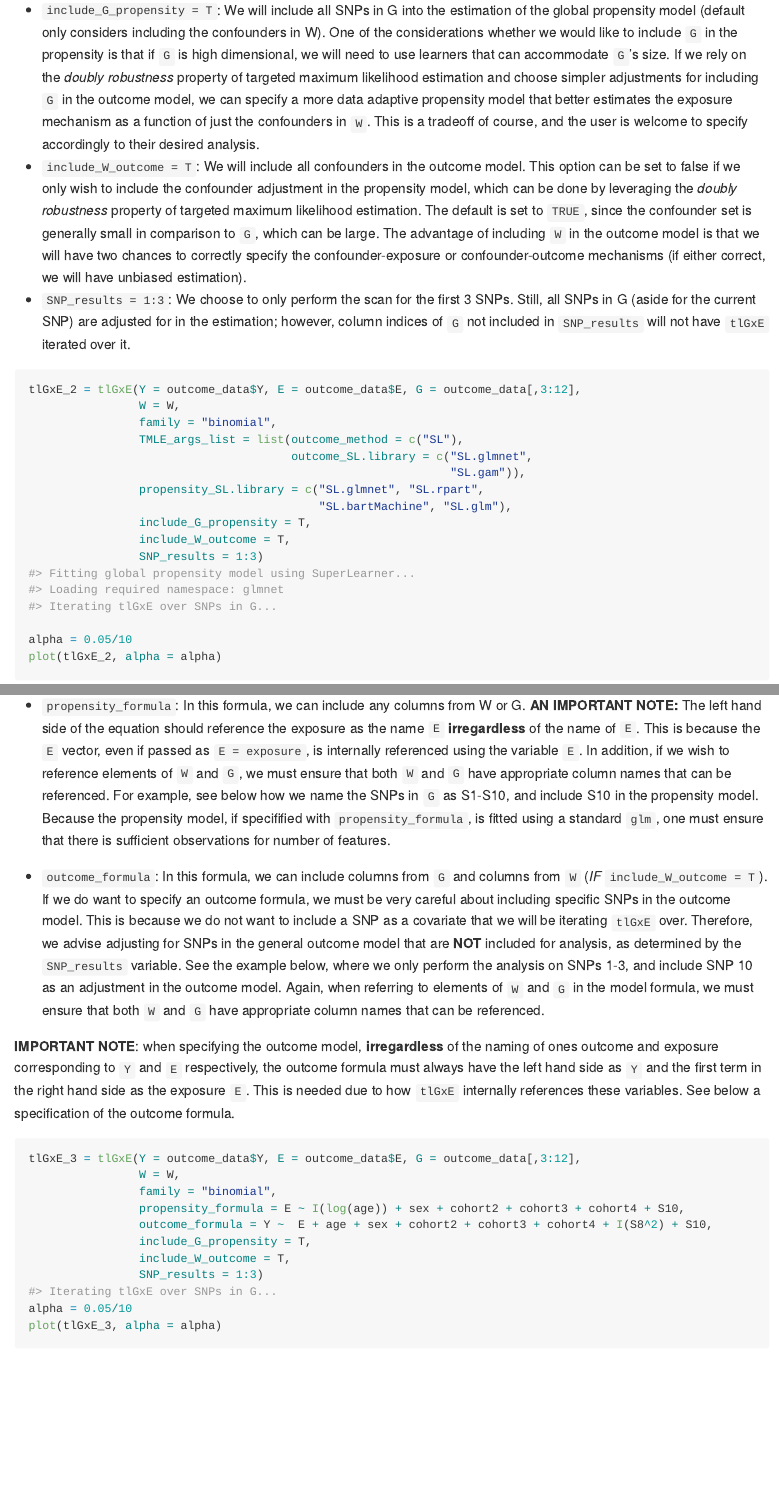
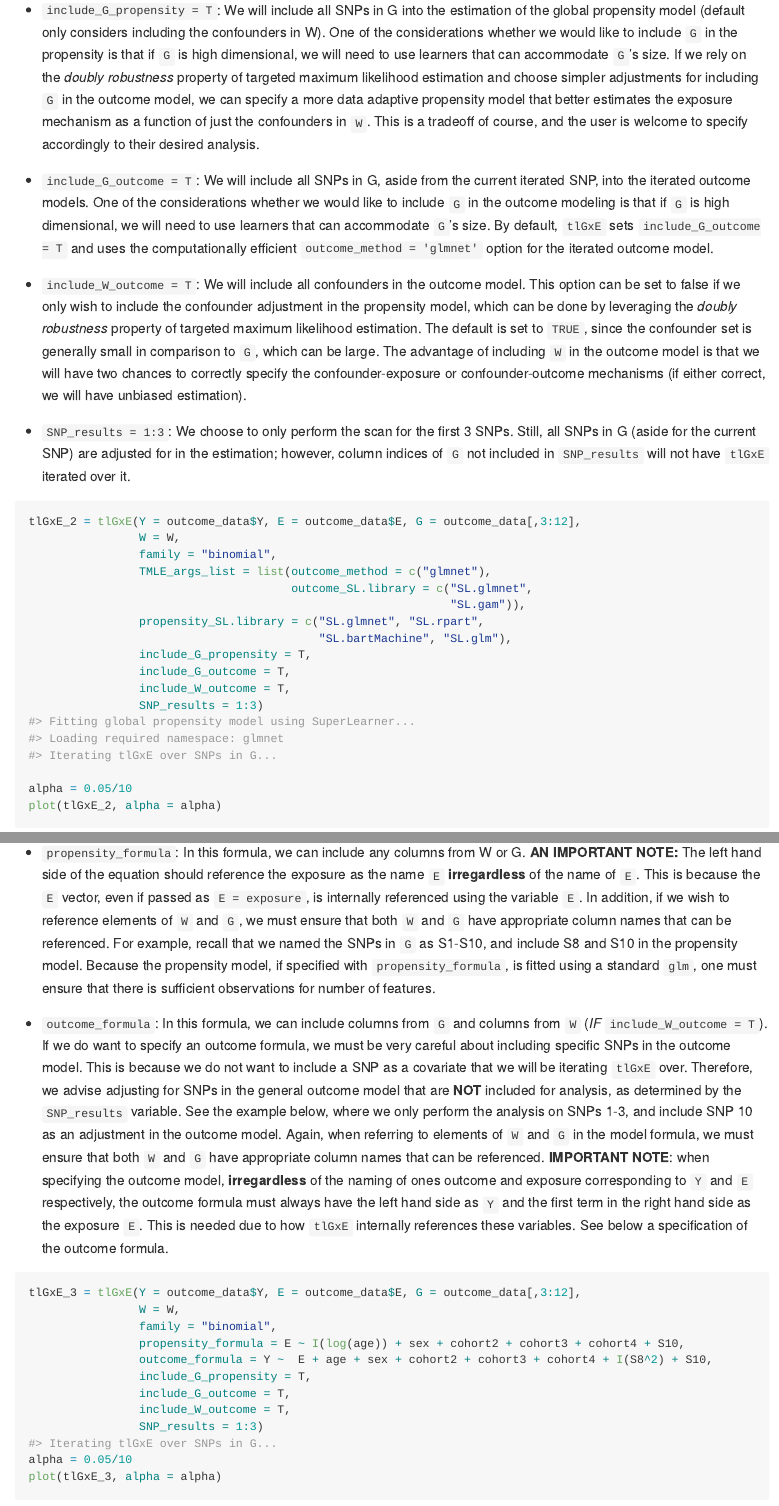
Before and after one commit to Daniel-Rud/tlGxE, an R Markdown document (README.Rmd): the page in a window 1100 px wide, from 8870 px down, and a second part further down, joined at a grey line. The pictures show the output file README.md that the author committed with the source, drawn offline in the style of GitHub; long lines of code are wrapped.

Commit message:
reknitted markdown

```diff
--- a/README.Rmd
+++ b/README.Rmd
@@ -281,6 +281,8 @@ SuperLearner::listWrappers()
 Let us specify our global propensity model to include \{`SL.glmnet`, `SL.rpart`, `SL.bartMachine`, `SL.glm`\} and our outcome model to include \{`SL.glmnet`, `SL.gam` \}.  In addition, we will specify the following choices:
 
 * `include_G_propensity = T`: We will include all SNPs in G into the estimation of the global propensity model (default only considers including the confounders in W).  One of the considerations whether we would like to include `G` in the propensity is that if `G` is high dimensional, we will need to use learners that can accommodate `G`'s size.  If we rely on the *doubly robustness* property of targeted maximum likelihood estimation and choose simpler adjustments for including `G` in the outcome model, we can specify a more data adaptive propensity model that better estimates the exposure mechanism as a function of just the confounders in `W`.  This is a tradeoff of course, and the user is welcome to specify accordingly to their desired analysis.
+
+* `include_G_outcome = T`: We will include all SNPs in G, aside from the current iterated SNP, into the iterated outcome models.  One of the considerations whether we would like to include `G` in the outcome modeling is that if `G` is high dimensional, we will need to use learners that can accommodate `G`'s size.  By default, `tlGxE` sets `include_G_outcome = T` and uses the computationally efficient `outcome_method = 'glmnet'` option for the iterated outcome model.
 * `include_W_outcome = T`: We will include all confounders in the outcome model.  This option can be set to false if we only wish to include the confounder adjustment in the propensity model, which can be done by leveraging the *doubly robustness* property of targeted maximum likelihood estimation.  The default is set to `TRUE`, since the confounder set is generally small in comparison to `G`, which can be large.  The advantage of including `W` in the outcome model is that we will have two chances to correctly specify the confounder-exposure or confounder-outcome mechanisms (if either correct, we will have unbiased estimation).
 * `SNP_results = 1:3`:  We choose to only perform the scan for the first 3 SNPs.  Still, all SNPs in G (aside for the current SNP) are adjusted for in the estimation; however, column indices of `G` not included in `SNP_results` will not have `tlGxE` iterated over it.
 
@@ -288,12 +290,13 @@ Let us specify our global propensity model to include \{`SL.glmnet`, `SL.rpart`,
 tlGxE_2 = tlGxE(Y = outcome_data$Y, E = outcome_data$E, G = outcome_data[,3:12],
                 W = W,
                 family = "binomial",
-                TMLE_args_list = list(outcome_method = c("SL"),
+                TMLE_args_list = list(outcome_method = c("glmnet"),
                                       outcome_SL.library = c("SL.glmnet",
                                                              "SL.gam")),
                 propensity_SL.library = c("SL.glmnet", "SL.rpart",
                                           "SL.bartMachine", "SL.glm"),
                 include_G_propensity = T,
+                include_G_outcome = T,
                 include_W_outcome = T,
                 SNP_results = 1:3)
 
@@ -305,11 +308,9 @@ plot(tlGxE_2, alpha = alpha)
 
 If the user has a good understanding of either or both of the exposure and outcome mechanisms, they can supply the functional relationship using model formulas.  We provide arguments to supply the functional relationships, that can include standard transformations that can be accommodated in a `glm` call in R (essentially anything model.matrix can process).  Below, find some  notes for the formula specifications:
 
-* `propensity_formula`: In this formula, we can include any columns from W or G.  **AN IMPORTANT NOTE:** The left hand side of the equation should reference the exposure as the name `E` **irregardless** of the name of `E`.  This is because the `E` vector, even if passed as `E = exposure`, is internally referenced using the variable `E`.  In addition, if we wish to reference elements of `W` and `G`, we must ensure that both `W` and `G` have appropriate column names that can be referenced.  For example, see below how we name the SNPs in `G` as S1-S10, and include S10 in the propensity model.  Because the propensity model, if specifified with `propensity_formula`, is fitted using a standard `glm`, one must ensure that there is sufficient observations for number of features.
+* `propensity_formula`: In this formula, we can include any columns from W or G.  **AN IMPORTANT NOTE:** The left hand side of the equation should reference the exposure as the name `E` **irregardless** of the name of `E`.  This is because the `E` vector, even if passed as `E = exposure`, is internally referenced using the variable `E`.  In addition, if we wish to reference elements of `W` and `G`, we must ensure that both `W` and `G` have appropriate column names that can be referenced.  For example, recall that we named the SNPs in `G` as S1-S10, and include S8 and S10 in the propensity model.  Because the propensity model, if specified with `propensity_formula`, is fitted using a standard `glm`, one must ensure that there is sufficient observations for number of features.
 
-* `outcome_formula`: In this formula, we can include columns from `G` and columns from `W` (*IF* `include_W_outcome = T`).  If we do want to specify an outcome formula, we must be very careful about including specific SNPs in the outcome model.  This is because we do not want to include a SNP as a covariate that we will be iterating `tlGxE` over.  Therefore, we advise adjusting for SNPs in the general outcome model that are **NOT** included for analysis, as determined by the `SNP_results` variable.  See the example below, where we only perform the analysis on SNPs 1-3, and include SNP 10 as an adjustment in the outcome model.  Again,  when referring to elements of `W` and `G` in the model formula, we must ensure that both `W` and `G` have appropriate column names that can be referenced.
-
-**IMPORTANT NOTE**: when specifying the outcome model, **irregardless** of the naming of ones outcome and exposure corresponding to `Y` and `E` respectively, the outcome formula must always have the left hand side as `Y` and the first term in the right hand side as the exposure `E`.  This is needed due to how `tlGxE` internally references these variables.  See below a specification of the outcome formula.
+* `outcome_formula`: In this formula, we can include columns from `G` and columns from `W` (*IF* `include_W_outcome = T`).  If we do want to specify an outcome formula, we must be very careful about including specific SNPs in the outcome model.  This is because we do not want to include a SNP as a covariate that we will be iterating `tlGxE` over.  Therefore, we advise adjusting for SNPs in the general outcome model that are **NOT** included for analysis, as determined by the `SNP_results` variable.  See the example below, where we only perform the analysis on SNPs 1-3, and include SNP 10 as an adjustment in the outcome model.  Again,  when referring to elements of `W` and `G` in the model formula, we must ensure that both `W` and `G` have appropriate column names that can be referenced. **IMPORTANT NOTE**: when specifying the outcome model, **irregardless** of the naming of ones outcome and exposure corresponding to `Y` and `E` respectively, the outcome formula must always have the left hand side as `Y` and the first term in the right hand side as the exposure `E`.  This is needed due to how `tlGxE` internally references these variables.  See below a specification of the outcome formula.
 
 
 
@@ -320,6 +321,7 @@ tlGxE_3 = tlGxE(Y = outcome_data$Y, E = outcome_data$E, G = outcome_data[,3:12],
                 propensity_formula = E ~ I(log(age)) + sex + cohort2 + cohort3 + cohort4 + S10,
                 outcome_formula = Y ~  E + age + sex + cohort2 + cohort3 + cohort4 + I(S8^2) + S10,
                 include_G_propensity = T,
+                include_G_outcome = T,
                 include_W_outcome = T,
                 SNP_results = 1:3)
 alpha = 0.05/10
```
Also changed, not shown: README.md, README.Rmd (4 more changed lines), 1 other file.
